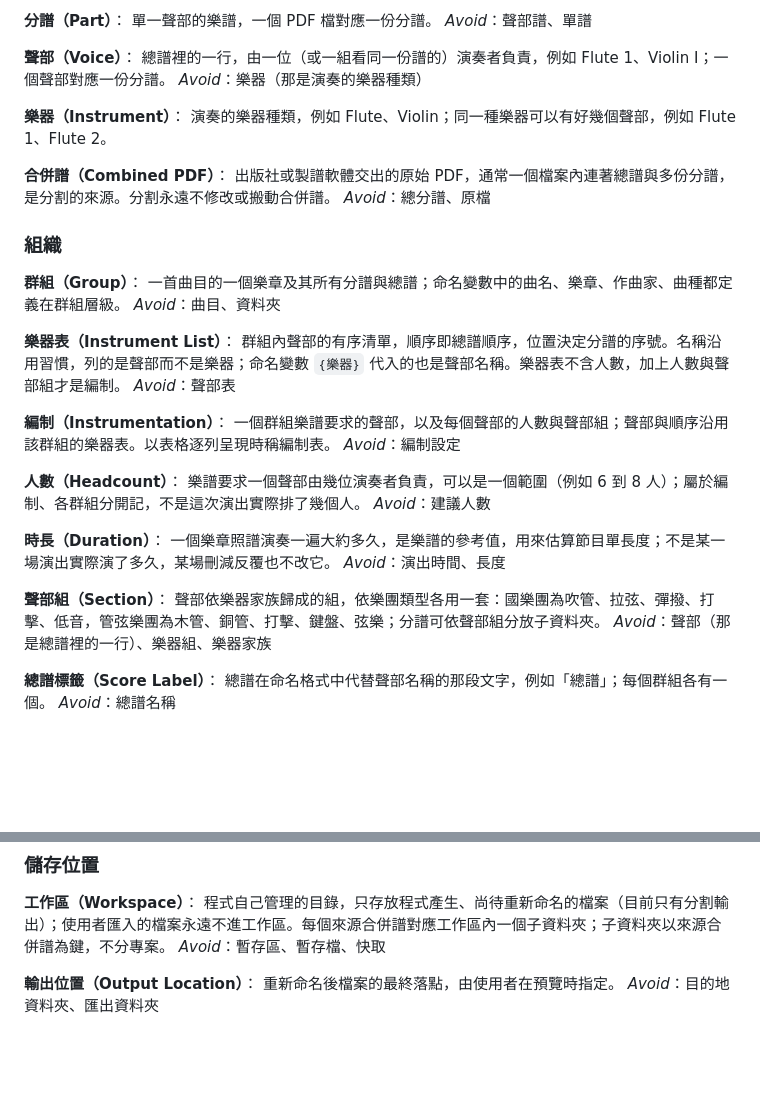
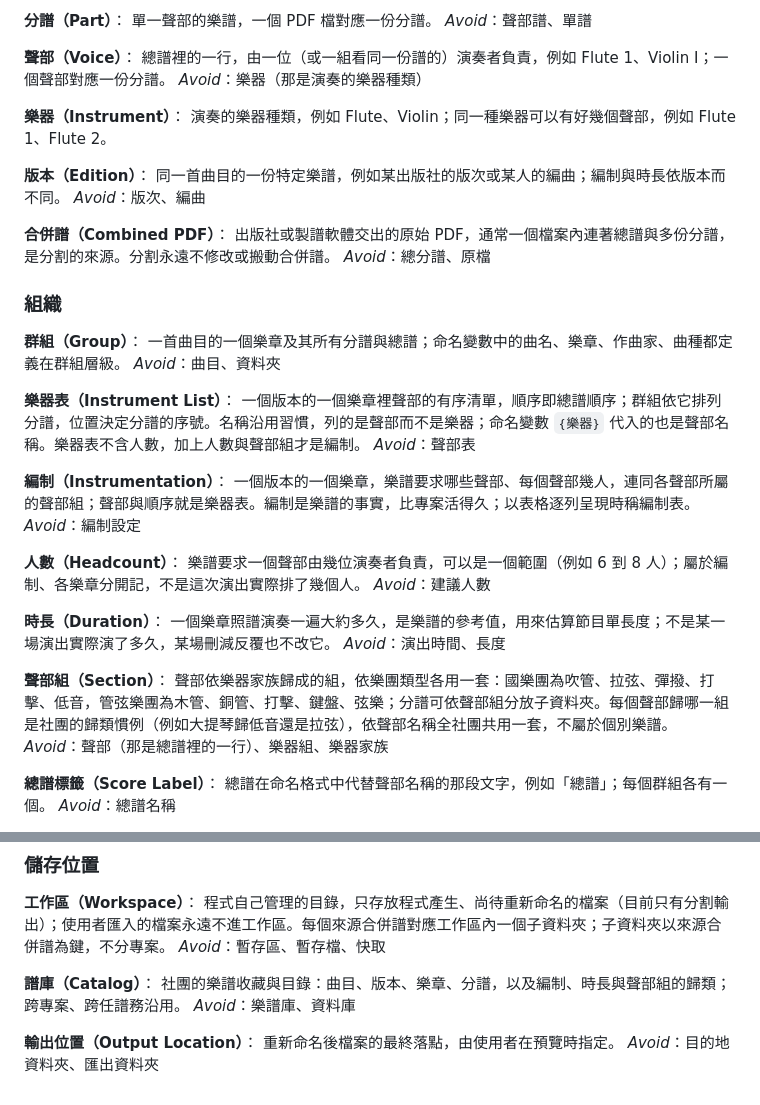
Before and after one commit to Suikann/ling-ling-suite, a Markdown page: GLOSSARY.md, 2 parts joined by grey strips. Drawn GitHub-style; blank space fills up the shorter version.

Commit message:
docs：GLOSSARY 新增譜庫與版本，編制改為樂譜的事實
問題簡述：
「專案定位為拋棄式後，編制與時長的定本」（#52）第二輪定案：對到譜庫的
群組，樂器表與人數都以譜庫為準；聲部組改為全社團一套的歸類慣例。原本
的定義把編制、樂器表、人數都綁在群組上，譜庫與版本也還沒有詞條。

修改檔案：
- GLOSSARY.md

修改內容：
- 新增「版本」：同一首曲目的一份特定樂譜，編制與時長依版本而不同
- 新增「譜庫」：社團的樂譜收藏與目錄，跨專案、跨任譜務沿用
- 「編制」改為一個版本的一個樂章的樂譜要求，是比專案活得久的樂譜事實
- 「樂器表」改為一個版本的一個樂章的聲部清單，群組依它排列分譜
- 「人數」改為各樂章分開記
- 「聲部組」註明歸類是社團慣例，依聲部名稱全社團共用一套

```diff
--- a/GLOSSARY.md
+++ b/GLOSSARY.md
@@ -21,6 +21,10 @@ _Avoid_：樂器（那是演奏的樂器種類）
 **樂器（Instrument）**：
 演奏的樂器種類，例如 Flute、Violin；同一種樂器可以有好幾個聲部，例如 Flute 1、Flute 2。
 
+**版本（Edition）**：
+同一首曲目的一份特定樂譜，例如某出版社的版次或某人的編曲；編制與時長依版本而不同。
+_Avoid_：版次、編曲
+
 **合併譜（Combined PDF）**：
 出版社或製譜軟體交出的原始 PDF，通常一個檔案內連著總譜與多份分譜，是分割的來源。分割永遠不修改或搬動合併譜。
 _Avoid_：總分譜、原檔
@@ -32,15 +36,15 @@ _Avoid_：總分譜、原檔
 _Avoid_：曲目、資料夾
 
 **樂器表（Instrument List）**：
-群組內聲部的有序清單，順序即總譜順序，位置決定分譜的序號。名稱沿用習慣，列的是聲部而不是樂器；命名變數 `{樂器}` 代入的也是聲部名稱。樂器表不含人數，加上人數與聲部組才是編制。
+一個版本的一個樂章裡聲部的有序清單，順序即總譜順序；群組依它排列分譜，位置決定分譜的序號。名稱沿用習慣，列的是聲部而不是樂器；命名變數 `{樂器}` 代入的也是聲部名稱。樂器表不含人數，加上人數與聲部組才是編制。
 _Avoid_：聲部表
 
 **編制（Instrumentation）**：
-一個群組樂譜要求的聲部，以及每個聲部的人數與聲部組；聲部與順序沿用該群組的樂器表。以表格逐列呈現時稱編制表。
+一個版本的一個樂章，樂譜要求哪些聲部、每個聲部幾人，連同各聲部所屬的聲部組；聲部與順序就是樂器表。編制是樂譜的事實，比專案活得久；以表格逐列呈現時稱編制表。
 _Avoid_：編制設定
 
 **人數（Headcount）**：
-樂譜要求一個聲部由幾位演奏者負責，可以是一個範圍（例如 6 到 8 人）；屬於編制、各群組分開記，不是這次演出實際排了幾個人。
+樂譜要求一個聲部由幾位演奏者負責，可以是一個範圍（例如 6 到 8 人）；屬於編制、各樂章分開記，不是這次演出實際排了幾個人。
 _Avoid_：建議人數
 
 **時長（Duration）**：
@@ -48,7 +52,7 @@ _Avoid_：建議人數
 _Avoid_：演出時間、長度
 
 **聲部組（Section）**：
-聲部依樂器家族歸成的組，依樂團類型各用一套：國樂團為吹管、拉弦、彈撥、打擊、低音，管弦樂團為木管、銅管、打擊、鍵盤、弦樂；分譜可依聲部組分放子資料夾。
+聲部依樂器家族歸成的組，依樂團類型各用一套：國樂團為吹管、拉弦、彈撥、打擊、低音，管弦樂團為木管、銅管、打擊、鍵盤、弦樂；分譜可依聲部組分放子資料夾。每個聲部歸哪一組是社團的歸類慣例（例如大提琴歸低音還是拉弦），依聲部名稱全社團共用一套，不屬於個別樂譜。
 _Avoid_：聲部（那是總譜裡的一行）、樂器組、樂器家族
 
 **總譜標籤（Score Label）**：
@@ -86,6 +90,10 @@ _Avoid_：上傳、發布、匯出
 程式自己管理的目錄，只存放程式產生、尚待重新命名的檔案（目前只有分割輸出）；使用者匯入的檔案永遠不進工作區。每個來源合併譜對應工作區內一個子資料夾；子資料夾以來源合併譜為鍵，不分專案。
 _Avoid_：暫存區、暫存檔、快取
 
+**譜庫（Catalog）**：
+社團的樂譜收藏與目錄：曲目、版本、樂章、分譜，以及編制、時長與聲部組的歸類；跨專案、跨任譜務沿用。
+_Avoid_：樂譜庫、資料庫
+
 **輸出位置（Output Location）**：
 重新命名後檔案的最終落點，由使用者在預覽時指定。
 _Avoid_：目的地資料夾、匯出資料夾
```
